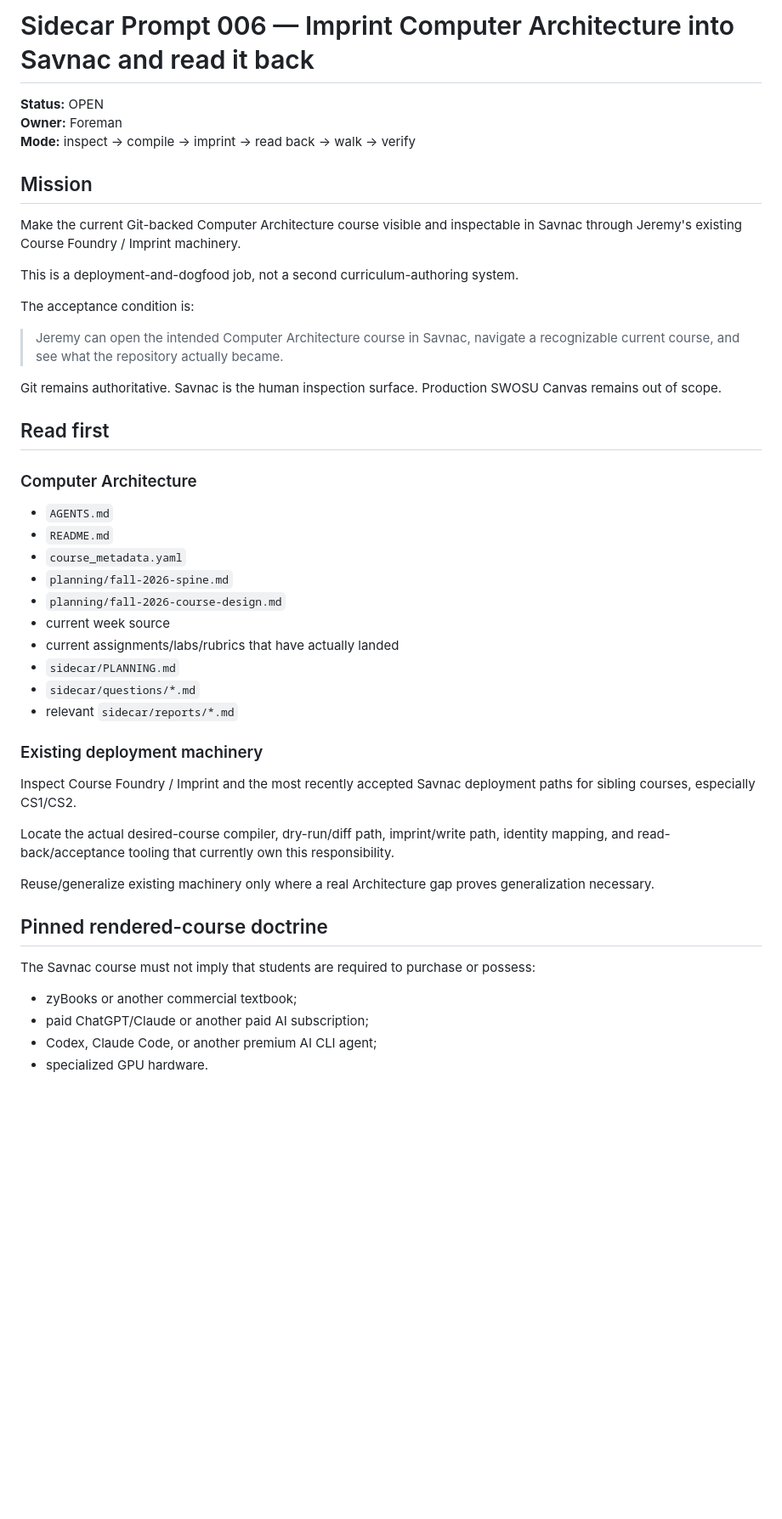
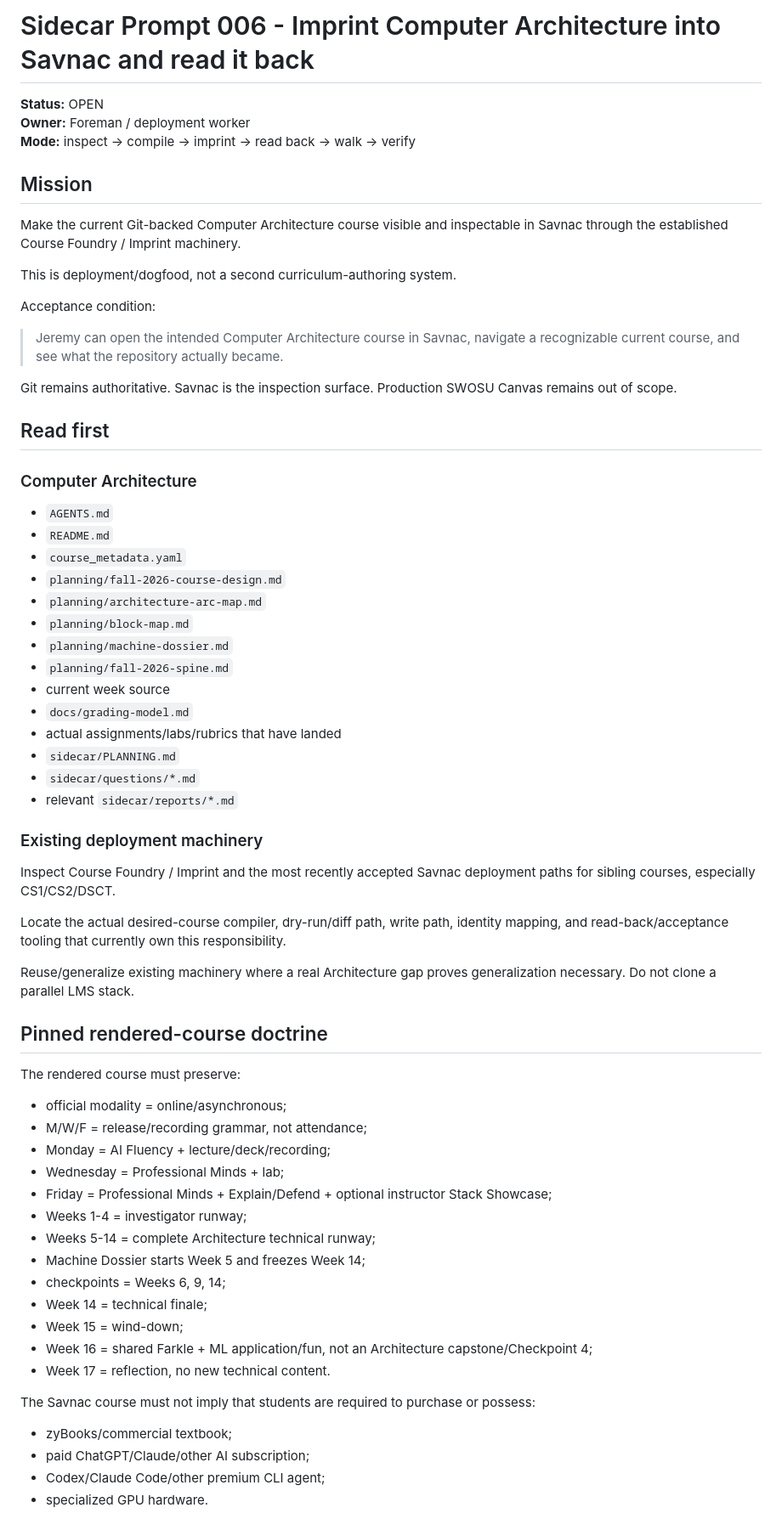
Before and after one commit to jeremy-evert/computer_architecture, a Markdown page: sidecar/prompts/006_imprint_architecture_to_savnac_and_read_back.md, the part around one of its changes. Shown at 85% size. Rendered like a GitHub page; blank space fills up the shorter version.

```diff
--- a/sidecar/prompts/006_imprint_architecture_to_savnac_and_read_back.md
+++ b/sidecar/prompts/006_imprint_architecture_to_savnac_and_read_back.md
@@ -1,20 +1,20 @@
-# Sidecar Prompt 006 — Imprint Computer Architecture into Savnac and read it back
+# Sidecar Prompt 006 - Imprint Computer Architecture into Savnac and read it back
 
 **Status:** OPEN
-**Owner:** Foreman
-**Mode:** inspect → compile → imprint → read back → walk → verify
+**Owner:** Foreman / deployment worker
+**Mode:** inspect -> compile -> imprint -> read back -> walk -> verify
 
 ## Mission
 
-Make the current Git-backed Computer Architecture course visible and inspectable in Savnac through Jeremy's existing Course Foundry / Imprint machinery.
+Make the current Git-backed Computer Architecture course visible and inspectable in Savnac through the established Course Foundry / Imprint machinery.
 
-This is a deployment-and-dogfood job, not a second curriculum-authoring system.
+This is deployment/dogfood, not a second curriculum-authoring system.
 
-The acceptance condition is:
+Acceptance condition:
 
 > Jeremy can open the intended Computer Architecture course in Savnac, navigate a recognizable current course, and see what the repository actually became.
 
-Git remains authoritative. Savnac is the human inspection surface. Production SWOSU Canvas remains out of scope.
+Git remains authoritative. Savnac is the inspection surface. Production SWOSU Canvas remains out of scope.
 
 ## Read first
 
@@ -23,28 +23,48 @@ Git remains authoritative. Savnac is the human inspection surface. Production SW
 - `AGENTS.md`
 - `README.md`
 - `course_metadata.yaml`
+- `planning/fall-2026-course-design.md`
+- `planning/architecture-arc-map.md`
+- `planning/block-map.md`
+- `planning/machine-dossier.md`
 - `planning/fall-2026-spine.md`
-- `planning/fall-2026-course-design.md`
 - current week source
-- current assignments/labs/rubrics that have actually landed
+- `docs/grading-model.md`
+- actual assignments/labs/rubrics that have landed
 - `sidecar/PLANNING.md`
 - `sidecar/questions/*.md`
 - relevant `sidecar/reports/*.md`
 
 ### Existing deployment machinery
 
-Inspect Course Foundry / Imprint and the most recently accepted Savnac deployment paths for sibling courses, especially CS1/CS2.
+Inspect Course Foundry / Imprint and the most recently accepted Savnac deployment paths for sibling courses, especially CS1/CS2/DSCT.
 
-Locate the actual desired-course compiler, dry-run/diff path, imprint/write path, identity mapping, and read-back/acceptance tooling that currently own this responsibility.
+Locate the actual desired-course compiler, dry-run/diff path, write path, identity mapping, and read-back/acceptance tooling that currently own this responsibility.
 
-Reuse/generalize existing machinery only where a real Architecture gap proves generalization necessary.
+Reuse/generalize existing machinery where a real Architecture gap proves generalization necessary. Do not clone a parallel LMS stack.
 
 ## Pinned rendered-course doctrine
 
+The rendered course must preserve:
+
+- official modality = online/asynchronous;
+- M/W/F = release/recording grammar, not attendance;
+- Monday = AI Fluency + lecture/deck/recording;
+- Wednesday = Professional Minds + lab;
+- Friday = Professional Minds + Explain/Defend + optional instructor Stack Showcase;
+- Weeks 1-4 = investigator runway;
+- Weeks 5-14 = complete Architecture technical runway;
+- Machine Dossier starts Week 5 and freezes Week 14;
+- checkpoints = Weeks 6, 9, 14;
+- Week 14 = technical finale;
+- Week 15 = wind-down;
+- Week 16 = shared Farkle + ML application/fun, not an Architecture capstone/Checkpoint 4;
+- Week 17 = reflection, no new technical content.
+
 The Savnac course must not imply that students are required to purchase or possess:
 
-- zyBooks or another commercial textbook;
-- paid ChatGPT/Claude or another paid AI subscription;
-- Codex, Claude Code, or another premium AI CLI agent;
+- zyBooks/commercial textbook;
+- paid ChatGPT/Claude/other AI subscription;
+- Codex/Claude Code/other premium CLI agent;
 - specialized GPU hardware.
 
```
Also changed, not shown: other parts of sidecar/prompts/006_imprint_architecture_to_savnac_and_read_back.md (+89 -69 lines).
